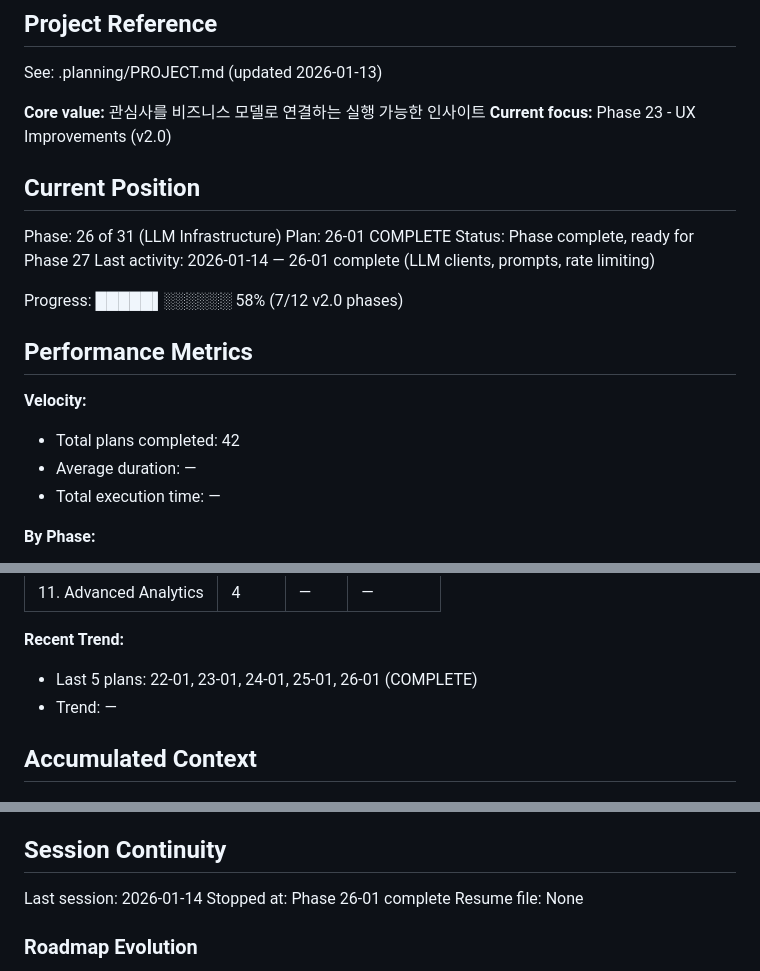
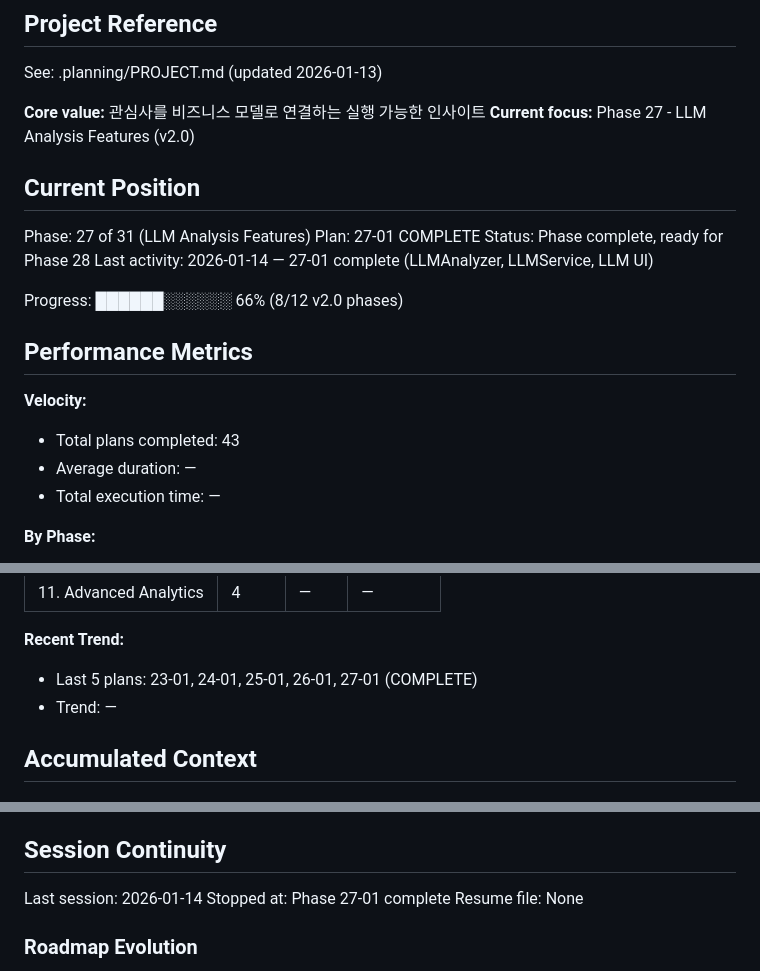
Before and after one commit to kiminbean/reddit-Insight, a Markdown page: .planning/STATE.md, 3 parts joined by grey strips. Rendered like a GitHub page.

Commit message:
docs(27-01): complete plan
- Create 27-01-SUMMARY.md with task details and commit hashes
- Update STATE.md: Phase 27 complete, 43 plans done, 66% v2.0 progress
- Update ROADMAP.md: Mark Phase 27 and 27-01 as complete

Co-Authored-By: Claude Opus 4.5 <noreply@anthropic.com>

```diff
--- a/.planning/STATE.md
+++ b/.planning/STATE.md
@@ -5,21 +5,21 @@
 See: .planning/PROJECT.md (updated 2026-01-13)
 
 **Core value:** 관심사를 비즈니스 모델로 연결하는 실행 가능한 인사이트
-**Current focus:** Phase 23 - UX Improvements (v2.0)
+**Current focus:** Phase 27 - LLM Analysis Features (v2.0)
 
 ## Current Position
 
-Phase: 26 of 31 (LLM Infrastructure)
-Plan: 26-01 COMPLETE
-Status: Phase complete, ready for Phase 27
-Last activity: 2026-01-14 — 26-01 complete (LLM clients, prompts, rate limiting)
+Phase: 27 of 31 (LLM Analysis Features)
+Plan: 27-01 COMPLETE
+Status: Phase complete, ready for Phase 28
+Last activity: 2026-01-14 — 27-01 complete (LLMAnalyzer, LLMService, LLM UI)
 
-Progress: █████▌░░░░░░ 58% (7/12 v2.0 phases)
+Progress: ██████░░░░░░ 66% (8/12 v2.0 phases)
 
 ## Performance Metrics
 
 **Velocity:**
-- Total plans completed: 42
+- Total plans completed: 43
 - Average duration: —
 - Total execution time: —
 
@@ -40,7 +40,7 @@ Progress: █████▌░░░░░░ 58% (7/12 v2.0 phases)
 | 11. Advanced Analytics | 4 | — | — |
 
 **Recent Trend:**
-- Last 5 plans: 22-01, 23-01, 24-01, 25-01, 26-01 (COMPLETE)
+- Last 5 plans: 23-01, 24-01, 25-01, 26-01, 27-01 (COMPLETE)
 - Trend: —
 
 ## Accumulated Context
@@ -101,7 +101,7 @@ None yet.
 ## Session Continuity
 
 Last session: 2026-01-14
-Stopped at: Phase 26-01 complete
+Stopped at: Phase 27-01 complete
 Resume file: None
 
 ### Roadmap Evolution
```
Also changed, not shown: .planning/ROADMAP.md (+2 -2 lines), 1 other file.
